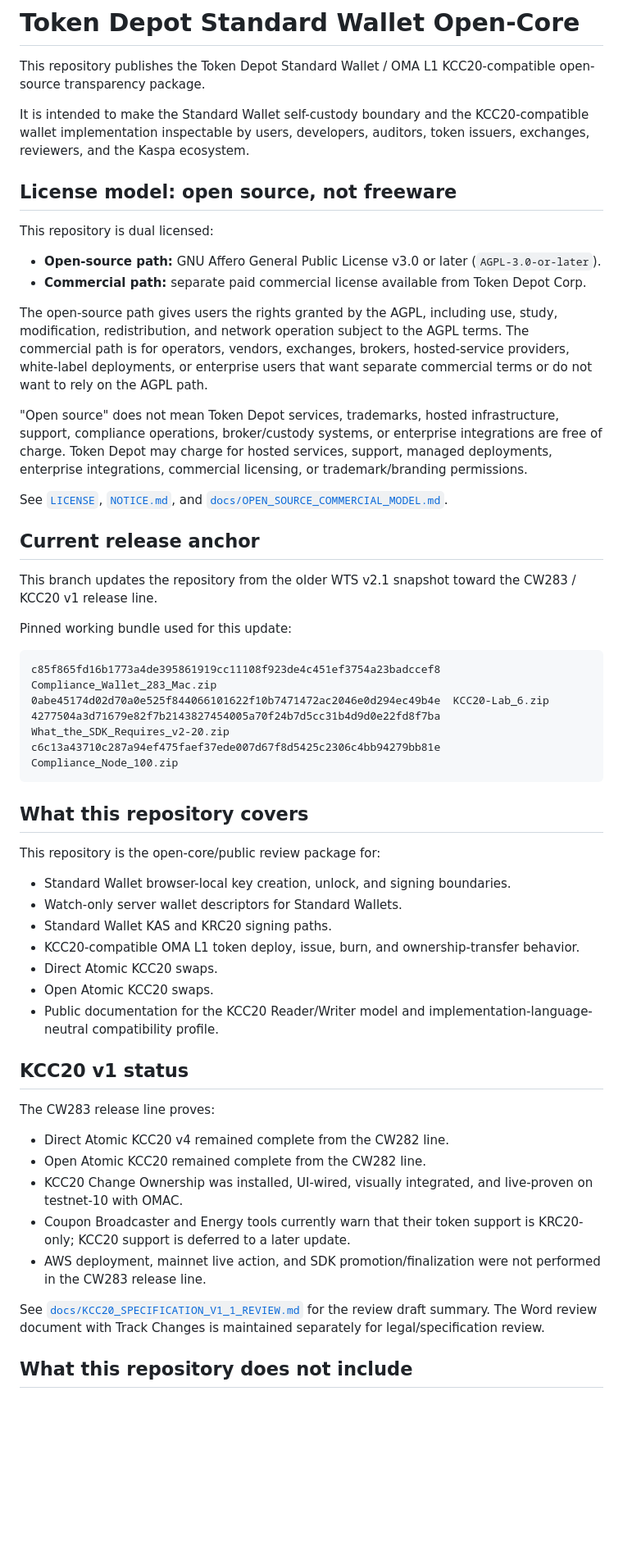
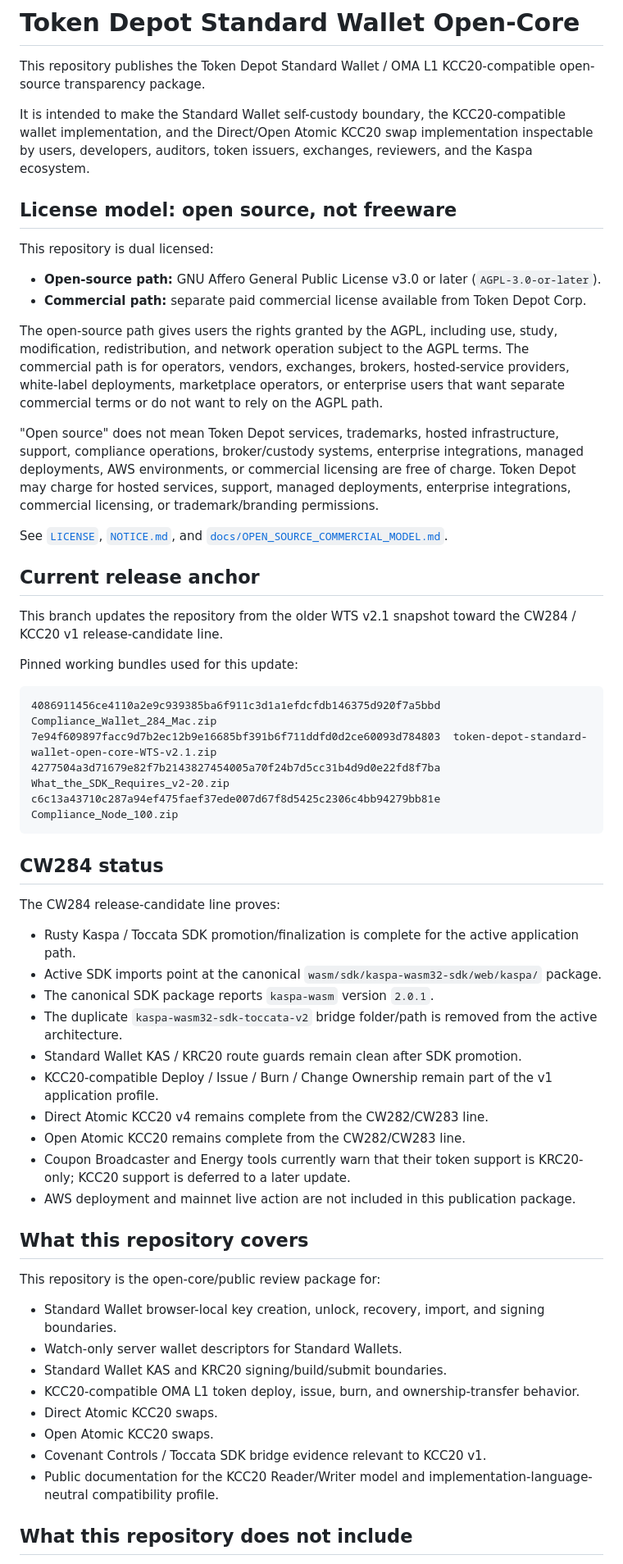
Before and after one commit to token-depot/token-depot-standard-wallet-open-core, a Markdown page: README.md, the part around one of its changes. Shown at 82% size. Rendered like a GitHub page; blank space fills up the shorter version.

Commit message:
Update README for CW284 release-candidate scope

````diff
--- a/README.md
+++ b/README.md
@@ -2,7 +2,7 @@
 
 This repository publishes the Token Depot Standard Wallet / OMA L1 KCC20-compatible open-source transparency package.
 
-It is intended to make the Standard Wallet self-custody boundary and the KCC20-compatible wallet implementation inspectable by users, developers, auditors, token issuers, exchanges, reviewers, and the Kaspa ecosystem.
+It is intended to make the Standard Wallet self-custody boundary, the KCC20-compatible wallet implementation, and the Direct/Open Atomic KCC20 swap implementation inspectable by users, developers, auditors, token issuers, exchanges, reviewers, and the Kaspa ecosystem.
 
 ## License model: open source, not freeware
 
@@ -11,48 +11,52 @@ This repository is dual licensed:
 - **Open-source path:** GNU Affero General Public License v3.0 or later (`AGPL-3.0-or-later`).
 - **Commercial path:** separate paid commercial license available from Token Depot Corp.
 
-The open-source path gives users the rights granted by the AGPL, including use, study, modification, redistribution, and network operation subject to the AGPL terms. The commercial path is for operators, vendors, exchanges, brokers, hosted-service providers, white-label deployments, or enterprise users that want separate commercial terms or do not want to rely on the AGPL path.
+The open-source path gives users the rights granted by the AGPL, including use, study, modification, redistribution, and network operation subject to the AGPL terms. The commercial path is for operators, vendors, exchanges, brokers, hosted-service providers, white-label deployments, marketplace operators, or enterprise users that want separate commercial terms or do not want to rely on the AGPL path.
 
-"Open source" does not mean Token Depot services, trademarks, hosted infrastructure, support, compliance operations, broker/custody systems, or enterprise integrations are free of charge. Token Depot may charge for hosted services, support, managed deployments, enterprise integrations, commercial licensing, or trademark/branding permissions.
+"Open source" does not mean Token Depot services, trademarks, hosted infrastructure, support, compliance operations, broker/custody systems, enterprise integrations, managed deployments, AWS environments, or commercial licensing are free of charge. Token Depot may charge for hosted services, support, managed deployments, enterprise integrations, commercial licensing, or trademark/branding permissions.
 
 See [`LICENSE`](LICENSE), [`NOTICE.md`](NOTICE.md), and [`docs/OPEN_SOURCE_COMMERCIAL_MODEL.md`](docs/OPEN_SOURCE_COMMERCIAL_MODEL.md).
 
 ## Current release anchor
 
-This branch updates the repository from the older WTS v2.1 snapshot toward the CW283 / KCC20 v1 release line.
+This branch updates the repository from the older WTS v2.1 snapshot toward the CW284 / KCC20 v1 release-candidate line.
 
-Pinned working bundle used for this update:
+Pinned working bundles used for this update:
 
 ```text
-c85f865fd16b1773a4de395861919cc11108f923de4c451ef3754a23badccef8  Compliance_Wallet_283_Mac.zip
-0abe45174d02d70a0e525f844066101622f10b7471472ac2046e0d294ec49b4e  KCC20-Lab_6.zip
+4086911456ce4110a2e9c939385ba6f911c3d1a1efdcfdb146375d920f7a5bbd  Compliance_Wallet_284_Mac.zip
+7e94f609897facc9d7b2ec12b9e16685bf391b6f711ddfd0d2ce60093d784803  token-depot-standard-wallet-open-core-WTS-v2.1.zip
 4277504a3d71679e82f7b2143827454005a70f24b7d5cc31b4d9d0e22fd8f7ba  What_the_SDK_Requires_v2-20.zip
 c6c13a43710c287a94ef475faef37ede007d67f8d5425c2306c4bb94279bb81e  Compliance_Node_100.zip
 ```
+
+## CW284 status
+
+The CW284 release-candidate line proves:
+
+- Rusty Kaspa / Toccata SDK promotion/finalization is complete for the active application path.
+- Active SDK imports point at the canonical `wasm/sdk/kaspa-wasm32-sdk/web/kaspa/` package.
+- The canonical SDK package reports `kaspa-wasm` version `2.0.1`.
+- The duplicate `kaspa-wasm32-sdk-toccata-v2` bridge folder/path is removed from the active architecture.
+- Standard Wallet KAS / KRC20 route guards remain clean after SDK promotion.
+- KCC20-compatible Deploy / Issue / Burn / Change Ownership remain part of the v1 application profile.
+- Direct Atomic KCC20 v4 remains complete from the CW282/CW283 line.
+- Open Atomic KCC20 remains complete from the CW282/CW283 line.
+- Coupon Broadcaster and Energy tools currently warn that their token support is KRC20-only; KCC20 support is deferred to a later update.
+- AWS deployment and mainnet live action are not included in this publication package.
 
 ## What this repository covers
 
 This repository is the open-core/public review package for:
 
-- Standard Wallet browser-local key creation, unlock, and signing boundaries.
+- Standard Wallet browser-local key creation, unlock, recovery, import, and signing boundaries.
 - Watch-only server wallet descriptors for Standard Wallets.
-- Standard Wallet KAS and KRC20 signing paths.
+- Standard Wallet KAS and KRC20 signing/build/submit boundaries.
 - KCC20-compatible OMA L1 token deploy, issue, burn, and ownership-transfer behavior.
 - Direct Atomic KCC20 swaps.
 - Open Atomic KCC20 swaps.
+- Covenant Controls / Toccata SDK bridge evidence relevant to KCC20 v1.
 - Public documentation for the KCC20 Reader/Writer model and implementation-language-neutral compatibility profile.
-
-## KCC20 v1 status
-
-The CW283 release line proves:
-
-- Direct Atomic KCC20 v4 remained complete from the CW282 line.
-- Open Atomic KCC20 remained complete from the CW282 line.
-- KCC20 Change Ownership was installed, UI-wired, visually integrated, and live-proven on testnet-10 with OMAC.
-- Coupon Broadcaster and Energy tools currently warn that their token support is KRC20-only; KCC20 support is deferred to a later update.
-- AWS deployment, mainnet live action, and SDK promotion/finalization were not performed in the CW283 release line.
-
-See [`docs/KCC20_SPECIFICATION_V1_1_REVIEW.md`](docs/KCC20_SPECIFICATION_V1_1_REVIEW.md) for the review draft summary. The Word review document with Track Changes is maintained separately for legal/specification review.
 
 ## What this repository does not include
 
````
Also changed, not shown: other parts of README.md (+5 -5 lines).
